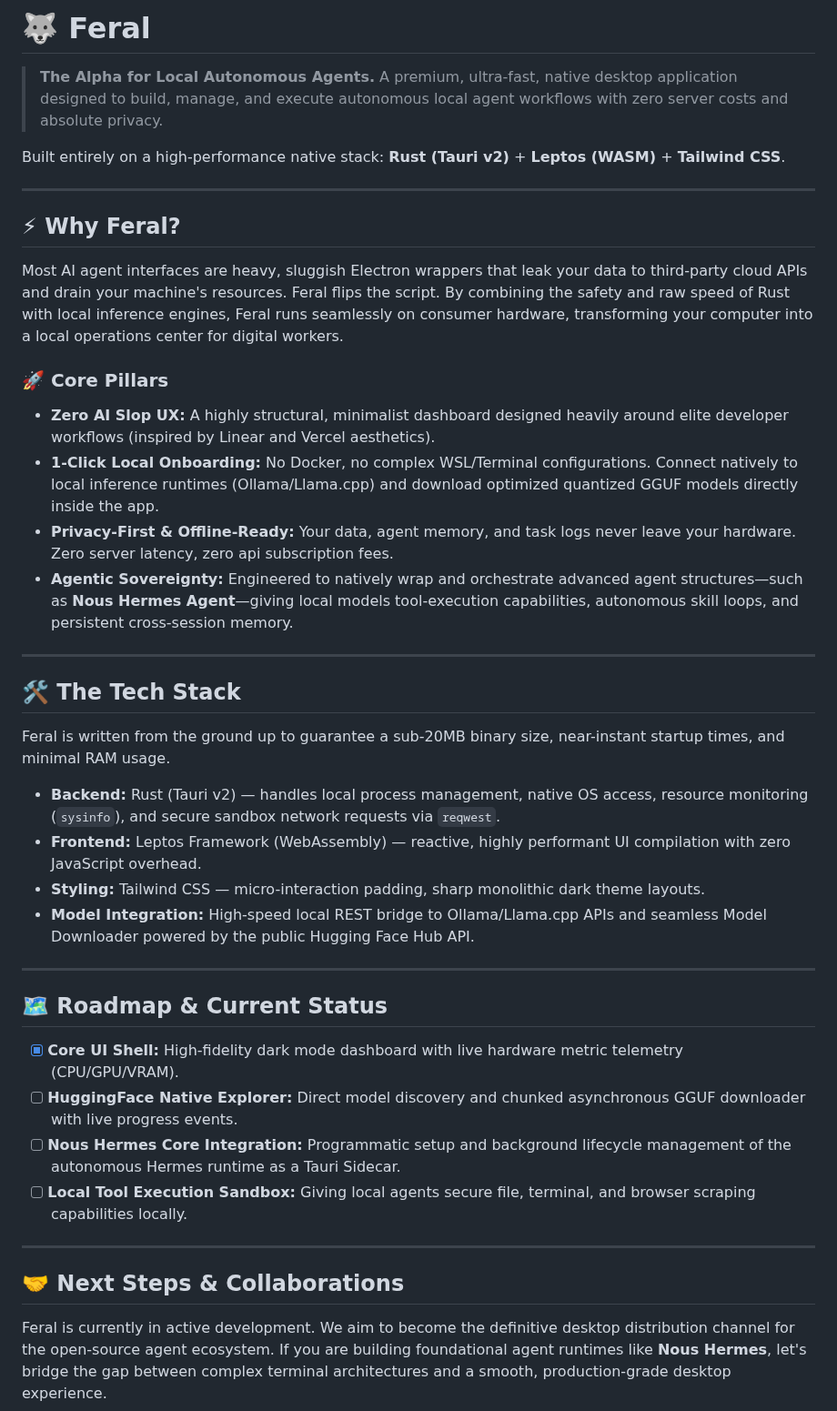
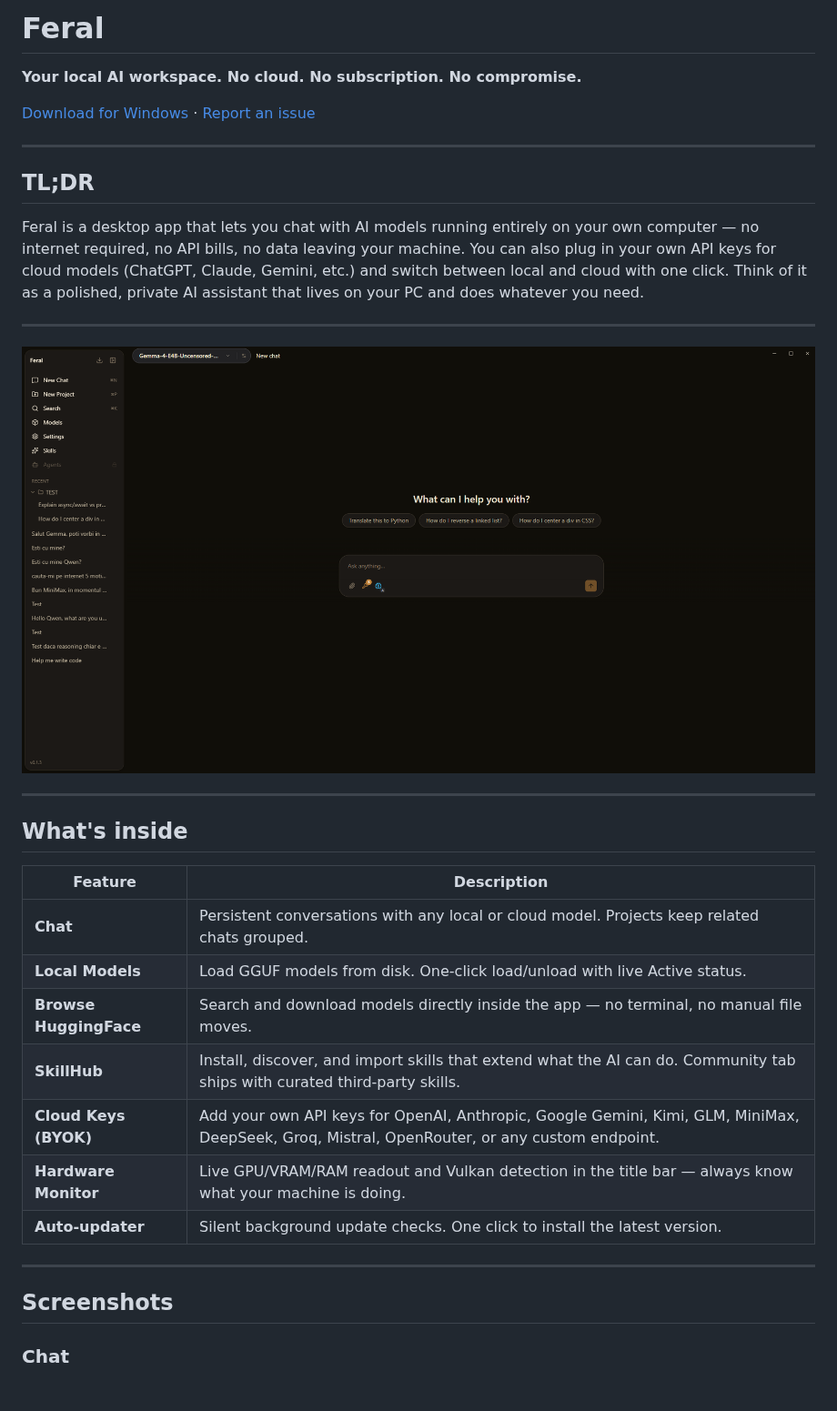
Before and after one commit to bloom500/cinderpaw, a Markdown page: README.md, the part around one of its changes. Shown at 91% size. Drawn GitHub-style; pictures changed too: .github/screenshots/chat.png (added); blank space fills up the shorter version.

```diff
--- a/README.md
+++ b/README.md
@@ -1,45 +1,36 @@
-# 🐺 Feral
+# Feral
 
-> **The Alpha for Local Autonomous Agents.** A premium, ultra-fast, native desktop application designed to build, manage, and execute autonomous local agent workflows with zero server costs and absolute privacy.
+**Your local AI workspace. No cloud. No subscription. No compromise.**
 
-Built entirely on a high-performance native stack: **Rust (Tauri v2)** + **Leptos (WASM)** + **Tailwind CSS**.
+[Download for Windows](https://github.com/bloom500/feral/releases/latest) · [Report an issue](https://github.com/bloom500/feral/issues)
 
 ---
 
-## ⚡ Why Feral?
+## TL;DR
 
-Most AI agent interfaces are heavy, sluggish Electron wrappers that leak your data to third-party cloud APIs and drain your machine's resources. Feral flips the script. By combining the safety and raw speed of Rust with local inference engines, Feral runs seamlessly on consumer hardware, transforming your computer into a local operations center for digital workers.
-
-### 🚀 Core Pillars
-
-* **Zero AI Slop UX:** A highly structural, minimalist dashboard designed heavily around elite developer workflows (inspired by Linear and Vercel aesthetics).
-* **1-Click Local Onboarding:** No Docker, no complex WSL/Terminal configurations. Connect natively to local inference runtimes (Ollama/Llama.cpp) and download optimized quantized GGUF models directly inside the app.
-* **Privacy-First & Offline-Ready:** Your data, agent memory, and task logs never leave your hardware. Zero server latency, zero api subscription fees.
-* **Agentic Sovereignty:** Engineered to natively wrap and orchestrate advanced agent structures—such as **Nous Hermes Agent**—giving local models tool-execution capabilities, autonomous skill loops, and persistent cross-session memory.
+Feral is a desktop app that lets you chat with AI models running entirely on your own computer — no internet required, no API bills, no data leaving your machine. You can also plug in your own API keys for cloud models (ChatGPT, Claude, Gemini, etc.) and switch between local and cloud with one click. Think of it as a polished, private AI assistant that lives on your PC and does whatever you need.
 
 ---
 
-## 🛠️ The Tech Stack
-
-Feral is written from the ground up to guarantee a sub-20MB binary size, near-instant startup times, and minimal RAM usage.
-
-* **Backend:** Rust (Tauri v2) — handles local process management, native OS access, resource monitoring (`sysinfo`), and secure sandbox network requests via `reqwest`.
-* **Frontend:** Leptos Framework (WebAssembly) — reactive, highly performant UI compilation with zero JavaScript overhead.
-* **Styling:** Tailwind CSS — micro-interaction padding, sharp monolithic dark theme layouts.
-* **Model Integration:** High-speed local REST bridge to Ollama/Llama.cpp APIs and seamless Model Downloader powered by the public Hugging Face Hub API.
+![Chat](.github/screenshots/chat.png)
 
 ---
 
-## 🗺️ Roadmap & Current Status
+## What's inside
 
-- [x] **Core UI Shell:** High-fidelity dark mode dashboard with live hardware metric telemetry (CPU/GPU/VRAM).
-- [ ] **HuggingFace Native Explorer:** Direct model discovery and chunked asynchronous GGUF downloader with live progress events.
-- [ ] **Nous Hermes Core Integration:** Programmatic setup and background lifecycle management of the autonomous Hermes runtime as a Tauri Sidecar.
-- [ ] **Local Tool Execution Sandbox:** Giving local agents secure file, terminal, and browser scraping capabilities locally.
+| Feature | Description |
+|---|---|
+| **Chat** | Persistent conversations with any local or cloud model. Projects keep related chats grouped. |
+| **Local Models** | Load GGUF models from disk. One-click load/unload with live Active status. |
+| **Browse HuggingFace** | Search and download models directly inside the app — no terminal, no manual file moves. |
+| **SkillHub** | Install, discover, and import skills that extend what the AI can do. Community tab ships with curated third-party skills. |
+| **Cloud Keys (BYOK)** | Add your own API keys for OpenAI, Anthropic, Google Gemini, Kimi, GLM, MiniMax, DeepSeek, Groq, Mistral, OpenRouter, or any custom endpoint. |
+| **Hardware Monitor** | Live GPU/VRAM/RAM readout and Vulkan detection in the title bar — always know what your machine is doing. |
+| **Auto-updater** | Silent background update checks. One click to install the latest version. |
 
 ---
 
-## 🤝 Next Steps & Collaborations
+## Screenshots
 
-Feral is currently in active development. We aim to become the definitive desktop distribution channel for the open-source agent ecosystem. If you are building foundational agent runtimes like **Nous Hermes**, let's bridge the gap between complex terminal architectures and a smooth, production-grade desktop experience.
+### Chat
 
```
Also changed, not shown: other parts of README.md (+71 -1 lines), .github/screenshots/cloud_keys.png (added), .github/screenshots/models.png (added), .github/screenshots/models_browse.png (added), .github/screenshots/skills.png (added).
